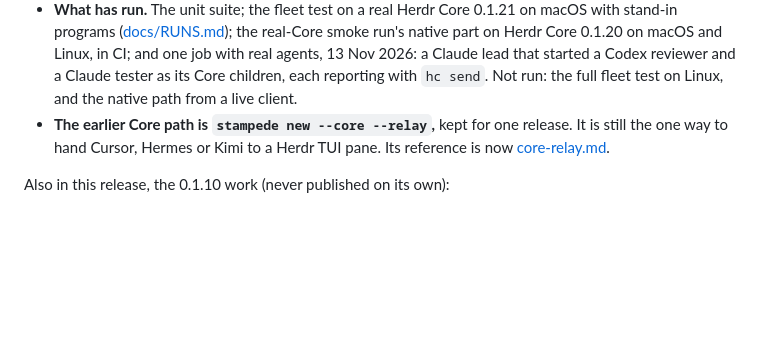
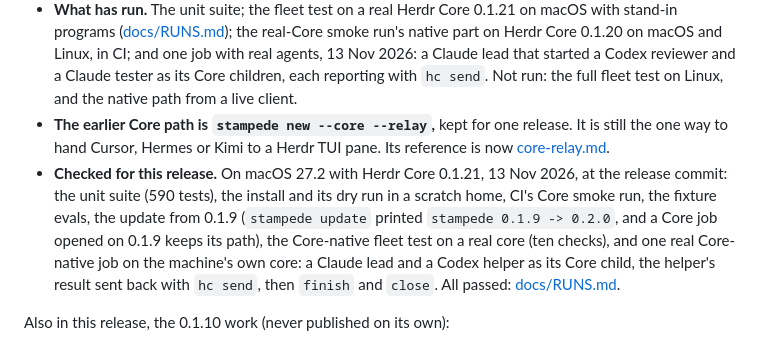
Before and after one commit to vib-z/stampede, a Markdown page: CHANGELOG.md, the part around the change. GitHub-like rendering; blank space fills up the shorter version.

```diff
--- a/CHANGELOG.md
+++ b/CHANGELOG.md
@@ -15,6 +15,7 @@ Two changes in behaviour. `stampede new --core` now starts a Core-native job; th
 - **The lead is watched for the owner.** A blocked, failed, dead or stalled lead reaches the owner from the machine's watchdog sweep (`herdr-event-core --sweep`), once per episode; a lead that started and then has no terminal left in Core at all is dead too, from the job's `tree.json`. Questions, gates, posts and finish work as before.
 - **What has run.** The unit suite; the fleet test on a real Herdr Core 0.1.21 on macOS with stand-in programs ([docs/RUNS.md](docs/RUNS.md#core-native-sandbox-fleet-test-13-nov-2026)); the real-Core smoke run's native part on Herdr Core 0.1.20 on macOS and Linux, in CI; and one job with real agents, 13 Nov 2026: a Claude lead that started a Codex reviewer and a Claude tester as its Core children, each reporting with `hc send`. Not run: the full fleet test on Linux, and the native path from a live client.
 - **The earlier Core path is `stampede new --core --relay`,** kept for one release. It is still the one way to hand Cursor, Hermes or Kimi to a Herdr TUI pane. Its reference is now [core-relay.md](skills/herdr-fleet/references/core-relay.md).
+- **Checked for this release.** On macOS 27.2 with Herdr Core 0.1.21, 13 Nov 2026, at the release commit: the unit suite (590 tests), the install and its dry run in a scratch home, CI's Core smoke run, the fixture evals, the update from 0.1.9 (`stampede update` printed `stampede 0.1.9 -> 0.2.0`, and a Core job opened on 0.1.9 keeps its path), the Core-native fleet test on a real core (ten checks), and one real Core-native job on the machine's own core: a Claude lead and a Codex helper as its Core child, the helper's result sent back with `hc send`, then `finish` and `close`. All passed: [docs/RUNS.md](docs/RUNS.md#020-release-check-13-nov-2026).
 
 Also in this release, the 0.1.10 work (never published on its own):
 
```
Also changed, not shown: README.md (+2 -0 lines), docs/RUNS.md (+20 -0 lines).
